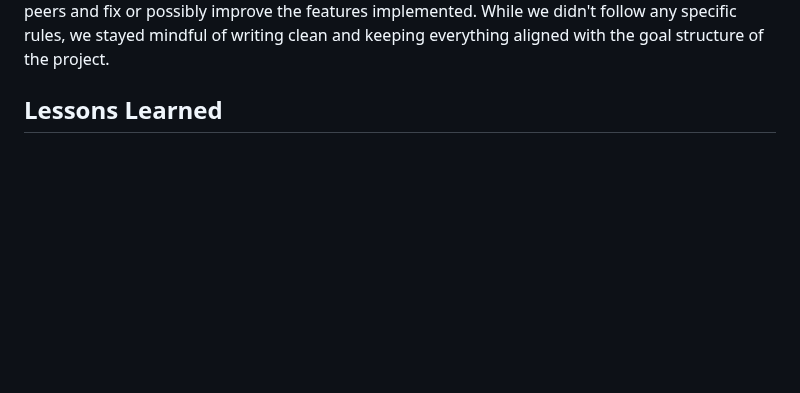
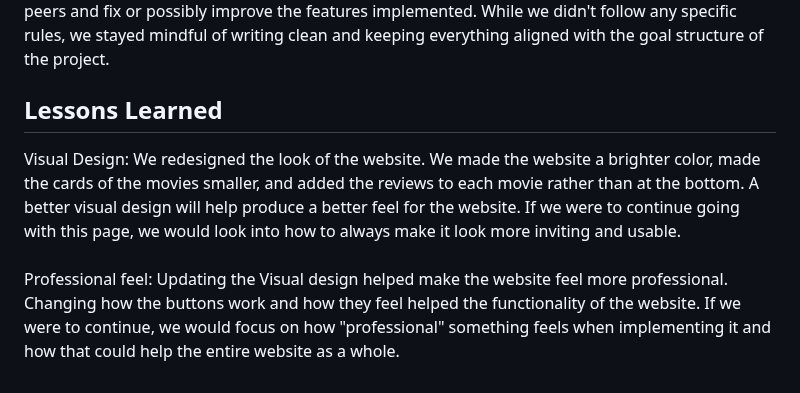
Before and after one commit to Braydew-NAU/SportsWebsite, a Markdown page: Deliverables/Deliverable6.md, the part around one of its changes. GitHub-like rendering; blank space fills up the shorter version.

Commit message:
Added the lessons

```diff
--- a/Deliverables/Deliverable6.md
+++ b/Deliverables/Deliverable6.md
@@ -70,3 +66,7 @@ The framework used to develop our tests was Jest and JavaScript scripts to autom
 Our team worked together to maintain code quality through constant collaboration and following good coding practice. We aimed to follow logical naming of functions, classes, divs, ids, etc. as well as organizing the code into a readible and maintainable format. We would review the work of our peers and fix or possibly improve the features implemented. While we didn't follow any specific rules, we stayed mindful of writing clean and keeping everything aligned with the goal structure of the project.
 
 ## Lessons Learned
+
+Visual Design: We redesigned the look of the website. We made the website a brighter color, made the cards of the movies smaller, and added the reviews to each movie rather than at the bottom. A better visual design will help produce a better feel for the website. If we were to continue going with this page, we would look into how to always make it look more inviting and usable.
+<br>
+Professional feel: Updating the Visual design helped make the website feel more professional. Changing how the buttons work and how they feel helped the functionality of the website. If we were to continue, we would focus on how "professional" something feels when implementing it and how that could help the entire website as a whole.
```
Also changed, not shown: other parts of Deliverables/Deliverable6.md (+0 -4 lines).
